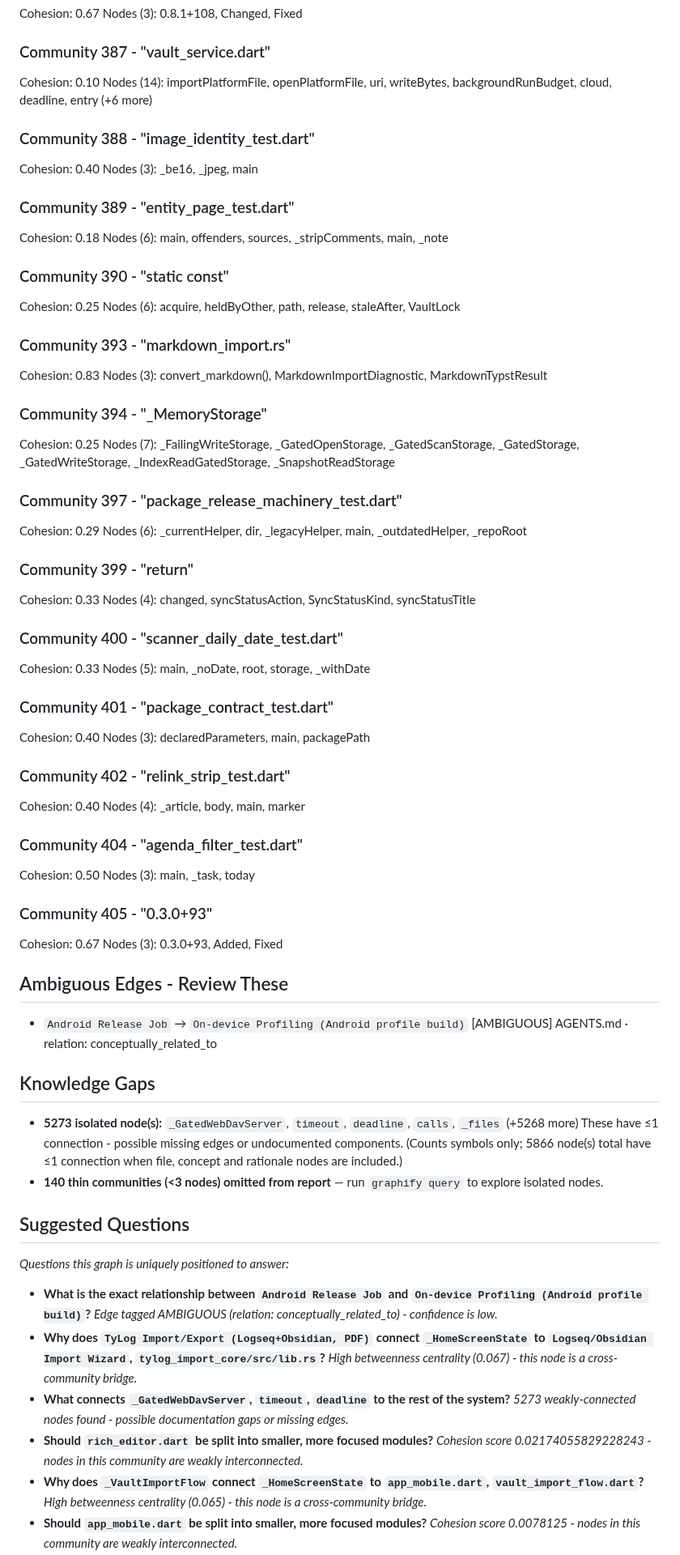
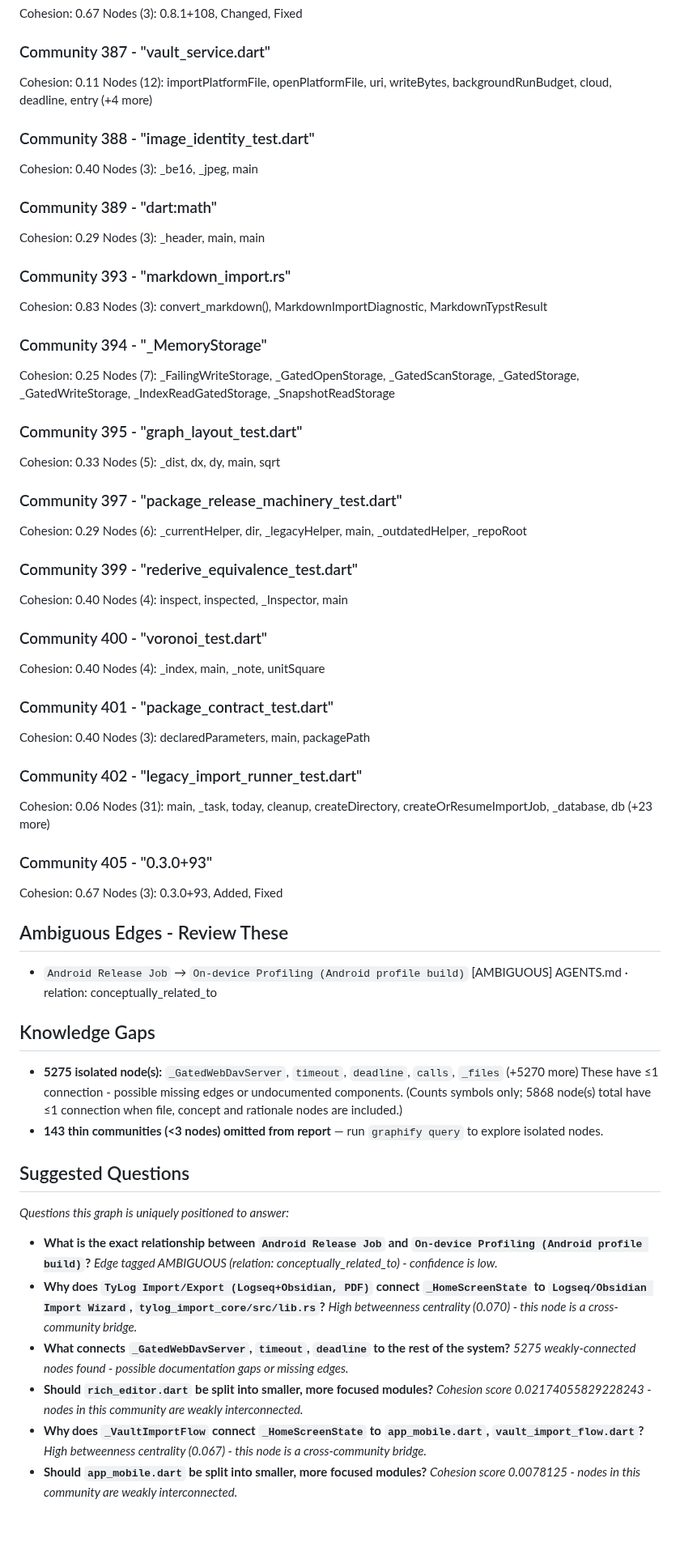
Before and after one commit to berlogabob/TypstSeq, a Markdown page: graphify-out/GRAPH_REPORT.md, the part around one of its changes. Shown at 81% size. GitHub-like rendering; blank space fills up the shorter version.

Commit message:
graphify update
Co-Authored-By: Claude Opus 5.5 <noreply@anthropic.com>
Claude-Session: https://claude.ai/code/session_01LQnLfyGAPjRc9FQjH9cZn1

```diff
--- a/graphify-out/GRAPH_REPORT.md
+++ b/graphify-out/GRAPH_REPORT.md
@@ -1471,20 +1473,16 @@ Cohesion: 0.67
 Nodes (3): 0.8.1+108, Changed, Fixed
 
 ### Community 387 - "vault_service.dart"
-Cohesion: 0.10
-Nodes (14): importPlatformFile, openPlatformFile, uri, writeBytes, backgroundRunBudget, cloud, deadline, entry (+6 more)
+Cohesion: 0.11
+Nodes (12): importPlatformFile, openPlatformFile, uri, writeBytes, backgroundRunBudget, cloud, deadline, entry (+4 more)
 
 ### Community 388 - "image_identity_test.dart"
 Cohesion: 0.40
 Nodes (3): _be16, _jpeg, main
 
-### Community 389 - "entity_page_test.dart"
-Cohesion: 0.18
-Nodes (6): main, offenders, sources, _stripComments, main, _note
-
-### Community 390 - "static const"
-Cohesion: 0.25
-Nodes (6): acquire, heldByOther, path, release, staleAfter, VaultLock
+### Community 389 - "dart:math"
+Cohesion: 0.29
+Nodes (3): _header, main, main
 
 ### Community 393 - "markdown_import.rs"
 Cohesion: 0.83
@@ -1494,29 +1492,29 @@ Nodes (3): convert_markdown(), MarkdownImportDiagnostic, MarkdownTypstResult
 Cohesion: 0.25
 Nodes (7): _FailingWriteStorage, _GatedOpenStorage, _GatedScanStorage, _GatedStorage, _GatedWriteStorage, _IndexReadGatedStorage, _SnapshotReadStorage
 
+### Community 395 - "graph_layout_test.dart"
+Cohesion: 0.33
+Nodes (5): _dist, dx, dy, main, sqrt
+
 ### Community 397 - "package_release_machinery_test.dart"
 Cohesion: 0.29
 Nodes (6): _currentHelper, dir, _legacyHelper, main, _outdatedHelper, _repoRoot
 
-### Community 399 - "return"
-Cohesion: 0.33
-Nodes (4): changed, syncStatusAction, SyncStatusKind, syncStatusTitle
-
-### Community 400 - "scanner_daily_date_test.dart"
-Cohesion: 0.33
-Nodes (5): main, _noDate, root, storage, _withDate
+### Community 399 - "rederive_equivalence_test.dart"
+Cohesion: 0.40
+Nodes (4): inspect, inspected, _Inspector, main
+
+### Community 400 - "voronoi_test.dart"
+Cohesion: 0.40
+Nodes (4): _index, main, _note, unitSquare
 
 ### Community 401 - "package_contract_test.dart"
 Cohesion: 0.40
 Nodes (3): declaredParameters, main, packagePath
 
-### Community 402 - "relink_strip_test.dart"
-Cohesion: 0.40
-Nodes (4): _article, body, main, marker
-
-### Community 404 - "agenda_filter_test.dart"
-Cohesion: 0.50
-Nodes (3): main, _task, today
+### Community 402 - "legacy_import_runner_test.dart"
+Cohesion: 0.06
+Nodes (31): main, _task, today, cleanup, createDirectory, createOrResumeImportJob, _database, db (+23 more)
 
 ### Community 405 - "0.3.0+93"
 Cohesion: 0.67
@@ -1527,9 +1525,9 @@ Nodes (3): 0.3.0+93, Added, Fixed
   AGENTS.md · relation: conceptually_related_to
 
 ## Knowledge Gaps
-- **5273 isolated node(s):** `_GatedWebDavServer`, `timeout`, `deadline`, `calls`, `_files` (+5268 more)
-  These have ≤1 connection - possible missing edges or undocumented components. (Counts symbols only; 5866 node(s) total have ≤1 connection when file, concept and rationale nodes are included.)
-- **140 thin communities (<3 nodes) omitted from report** — run `graphify query` to explore isolated nodes.
+- **5275 isolated node(s):** `_GatedWebDavServer`, `timeout`, `deadline`, `calls`, `_files` (+5270 more)
+  These have ≤1 connection - possible missing edges or undocumented components. (Counts symbols only; 5868 node(s) total have ≤1 connection when file, concept and rationale nodes are included.)
+- **143 thin communities (<3 nodes) omitted from report** — run `graphify query` to explore isolated nodes.
 
 ## Suggested Questions
 _Questions this graph is uniquely positioned to answer:_
@@ -1537,12 +1535,12 @@ _Questions this graph is uniquely positioned to answer:_
 - **What is the exact relationship between `Android Release Job` and `On-device Profiling (Android profile build)`?**
   _Edge tagged AMBIGUOUS (relation: conceptually_related_to) - confidence is low._
 - **Why does `TyLog Import/Export (Logseq+Obsidian, PDF)` connect `_HomeScreenState` to `Logseq/Obsidian Import Wizard`, `tylog_import_core/src/lib.rs`?**
-  _High betweenness centrality (0.067) - this node is a cross-community bridge._
+  _High betweenness centrality (0.070) - this node is a cross-community bridge._
 - **What connects `_GatedWebDavServer`, `timeout`, `deadline` to the rest of the system?**
-  _5273 weakly-connected nodes found - possible documentation gaps or missing edges._
+  _5275 weakly-connected nodes found - possible documentation gaps or missing edges._
 - **Should `rich_editor.dart` be split into smaller, more focused modules?**
   _Cohesion score 0.02174055829228243 - nodes in this community are weakly interconnected._
 - **Why does `_VaultImportFlow` connect `_HomeScreenState` to `app_mobile.dart`, `vault_import_flow.dart`?**
-  _High betweenness centrality (0.065) - this node is a cross-community bridge._
+  _High betweenness centrality (0.067) - this node is a cross-community bridge._
 - **Should `app_mobile.dart` be split into smaller, more focused modules?**
   _Cohesion score 0.0078125 - nodes in this community are weakly interconnected._
```
Also changed, not shown: other parts of graphify-out/GRAPH_REPORT.md (+172 -170 lines).
